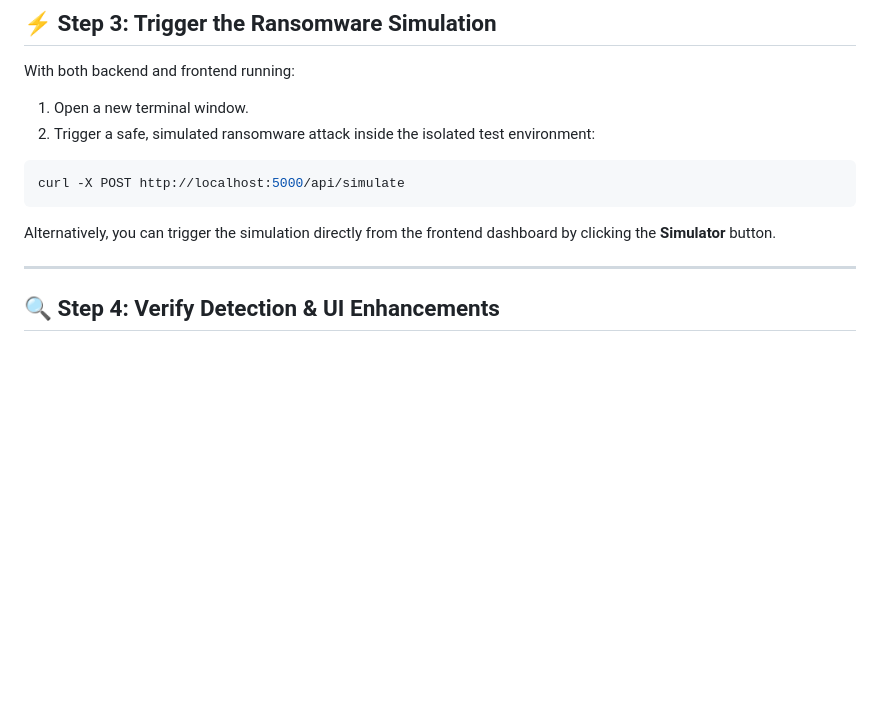
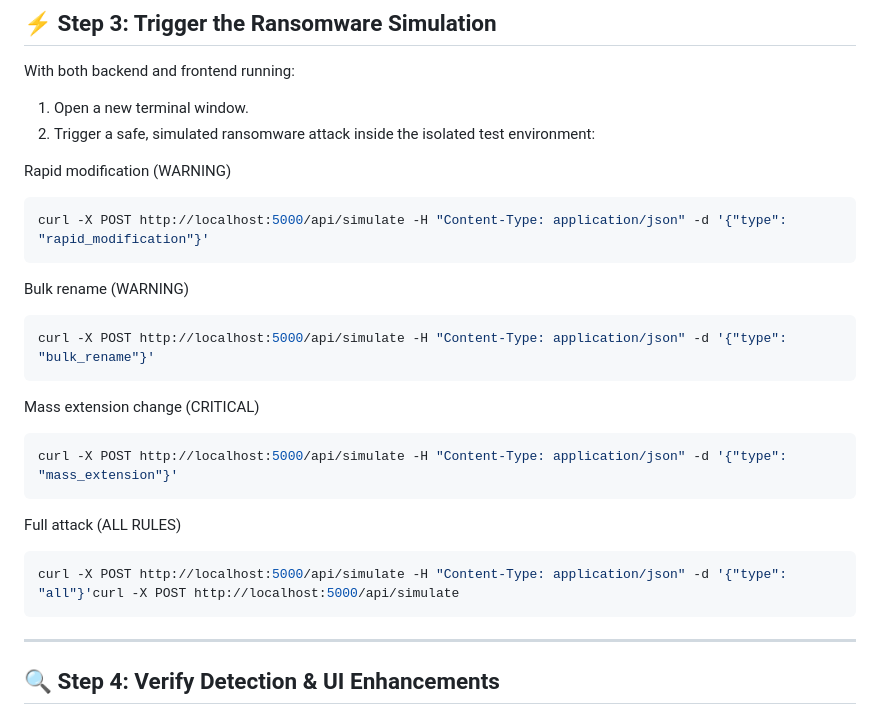
Before and after one commit to sirkazy/Ransomware, a Markdown page: README.md, the part around the change. GitHub-like rendering; blank space fills up the shorter version.

Commit message:
Revise simulation command examples in README
Updated simulation commands in README with new formats for rapid modification, bulk rename, mass extension change, and full attack.

````diff
--- a/README.md
+++ b/README.md
@@ -89,11 +89,22 @@ With both backend and frontend running:
 1. Open a new terminal window.
 2. Trigger a safe, simulated ransomware attack inside the isolated test environment:
 
+Rapid modification (WARNING)
 ```bash
-curl -X POST http://localhost:5000/api/simulate
+curl -X POST http://localhost:5000/api/simulate -H "Content-Type: application/json" -d '{"type": "rapid_modification"}'
 ```
-
-Alternatively, you can trigger the simulation directly from the frontend dashboard by clicking the **Simulator** button.
+Bulk rename (WARNING)
+```bash
+curl -X POST http://localhost:5000/api/simulate -H "Content-Type: application/json" -d '{"type": "bulk_rename"}'
+```
+Mass extension change (CRITICAL)
+```bash
+curl -X POST http://localhost:5000/api/simulate -H "Content-Type: application/json" -d '{"type": "mass_extension"}'
+```
+Full attack (ALL RULES)
+```bash
+curl -X POST http://localhost:5000/api/simulate -H "Content-Type: application/json" -d '{"type": "all"}'curl -X POST http://localhost:5000/api/simulate
+```
 
 ---
 
````
